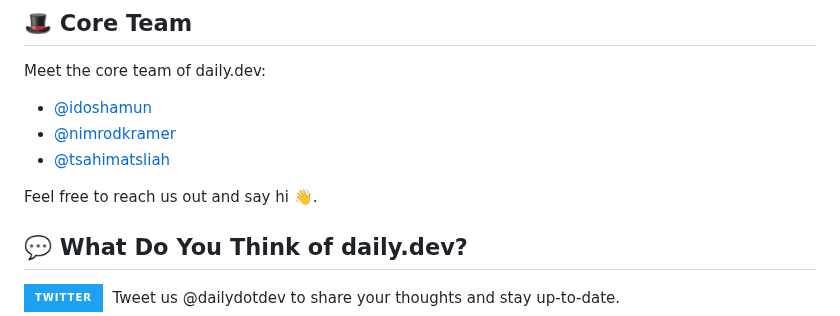
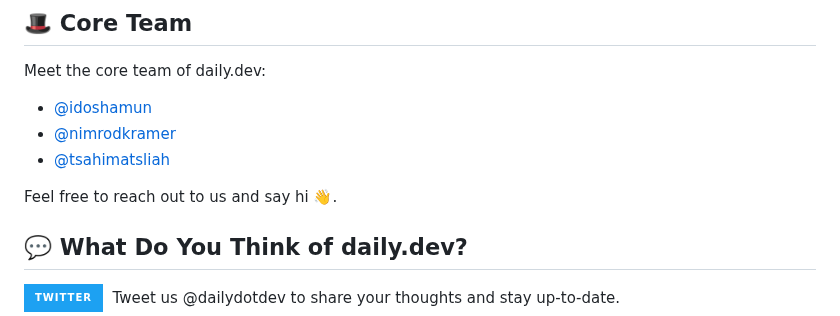
Before and after one commit to dailydotdev/daily, a Markdown page: README.md, the part around one of its changes. Drawn GitHub-style; badges without logos.

Commit message:
docs(readme): grammar correction (#367)

```diff
--- a/README.md
+++ b/README.md
@@ -257,7 +257,7 @@ Meet the core team of daily.dev:
 * [@nimrodkramer](https://twitter.com/NimrodKramer)
 * [@tsahimatsliah](https://twitter.com/TsahiMatsliah)
 
-Feel free to reach us out and say hi 👋.
+Feel free to reach out to us and say hi 👋.
 
 
 ## 💬 What Do You Think of daily.dev?
```
Also changed, not shown: other parts of README.md (+1 -1 lines), assets/architecture/Architecture.drawio.png (added).
